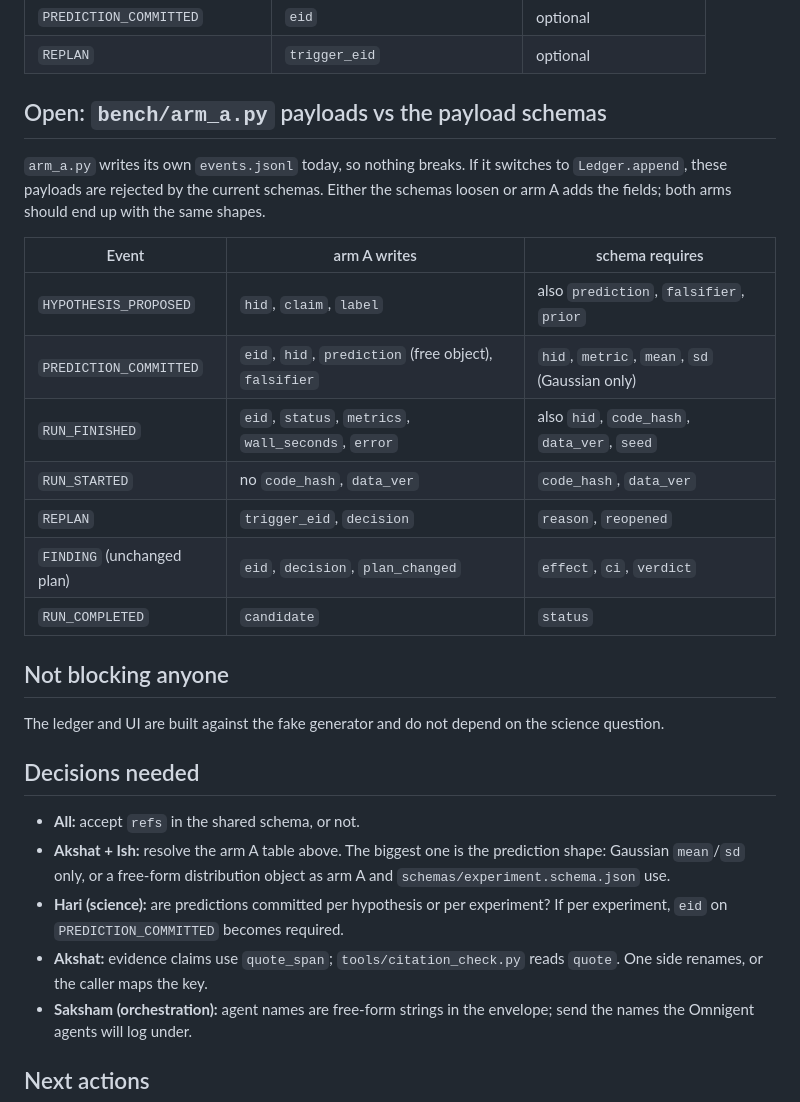
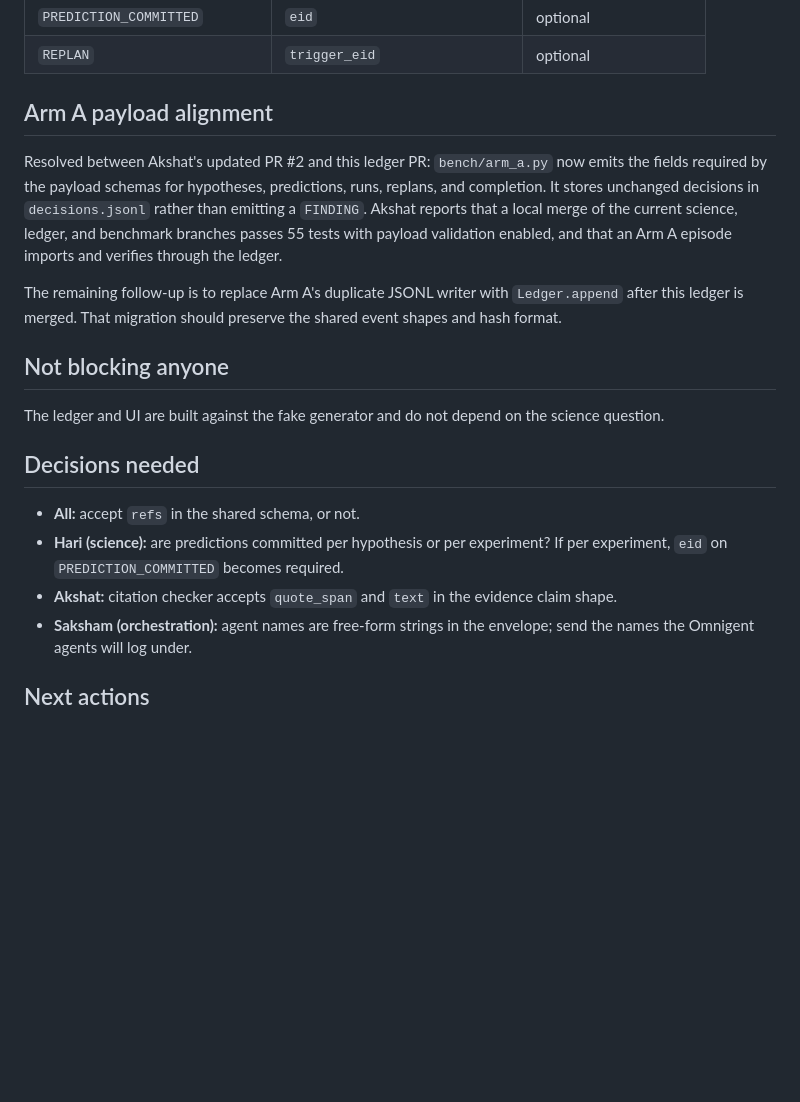
Before and after one commit to nothariharan/forge, a Markdown page: docs/coordination/CORE_UI.md, the part around the change. Rendered like a GitHub page; blank space fills up the shorter version.

Commit message:
Update ledger handoff after arm A schema alignment

```diff
--- a/docs/coordination/CORE_UI.md
+++ b/docs/coordination/CORE_UI.md
@@ -41,19 +41,11 @@ Implemented as Akshat proposed in `BENCHMARK.md`:
 | `PREDICTION_COMMITTED` | `eid` | optional |
 | `REPLAN` | `trigger_eid` | optional |
 
-## Open: `bench/arm_a.py` payloads vs the payload schemas
+## Arm A payload alignment
 
-`arm_a.py` writes its own `events.jsonl` today, so nothing breaks. If it switches to `Ledger.append`, these payloads are rejected by the current schemas. Either the schemas loosen or arm A adds the fields; both arms should end up with the same shapes.
+Resolved between Akshat's updated PR #2 and this ledger PR: `bench/arm_a.py` now emits the fields required by the payload schemas for hypotheses, predictions, runs, replans, and completion. It stores unchanged decisions in `decisions.jsonl` rather than emitting a `FINDING`. Akshat reports that a local merge of the current science, ledger, and benchmark branches passes 55 tests with payload validation enabled, and that an Arm A episode imports and verifies through the ledger.
 
-| Event | arm A writes | schema requires |
-|---|---|---|
-| `HYPOTHESIS_PROPOSED` | `hid`, `claim`, `label` | also `prediction`, `falsifier`, `prior` |
-| `PREDICTION_COMMITTED` | `eid`, `hid`, `prediction` (free object), `falsifier` | `hid`, `metric`, `mean`, `sd` (Gaussian only) |
-| `RUN_FINISHED` | `eid`, `status`, `metrics`, `wall_seconds`, `error` | also `hid`, `code_hash`, `data_ver`, `seed` |
-| `RUN_STARTED` | no `code_hash`, `data_ver` | `code_hash`, `data_ver` |
-| `REPLAN` | `trigger_eid`, `decision` | `reason`, `reopened` |
-| `FINDING` (unchanged plan) | `eid`, `decision`, `plan_changed` | `effect`, `ci`, `verdict` |
-| `RUN_COMPLETED` | `candidate` | `status` |
+The remaining follow-up is to replace Arm A's duplicate JSONL writer with `Ledger.append` after this ledger is merged. That migration should preserve the shared event shapes and hash format.
 
 ## Not blocking anyone
 
@@ -62,9 +54,8 @@ The ledger and UI are built against the fake generator and do not depend on the
 ## Decisions needed
 
 - **All:** accept `refs` in the shared schema, or not.
-- **Akshat + Ish:** resolve the arm A table above. The biggest one is the prediction shape: Gaussian `mean`/`sd` only, or a free-form distribution object as arm A and `schemas/experiment.schema.json` use.
 - **Hari (science):** are predictions committed per hypothesis or per experiment? If per experiment, `eid` on `PREDICTION_COMMITTED` becomes required.
-- **Akshat:** evidence claims use `quote_span`; `tools/citation_check.py` reads `quote`. One side renames, or the caller maps the key.
+- **Akshat:** citation checker accepts `quote_span` and `text` in the evidence claim shape.
 - **Saksham (orchestration):** agent names are free-form strings in the envelope; send the names the Omnigent agents will log under.
 
 ## Next actions
```
